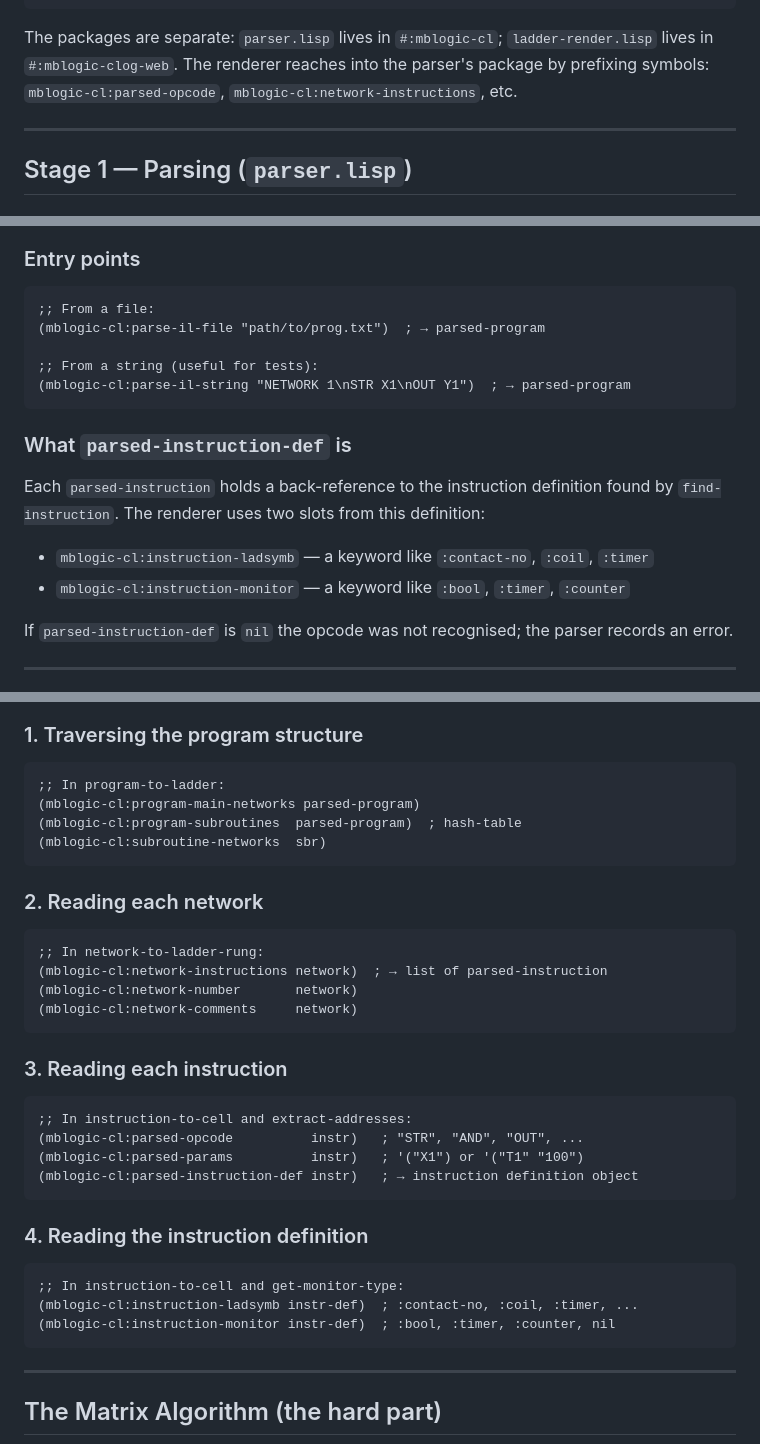
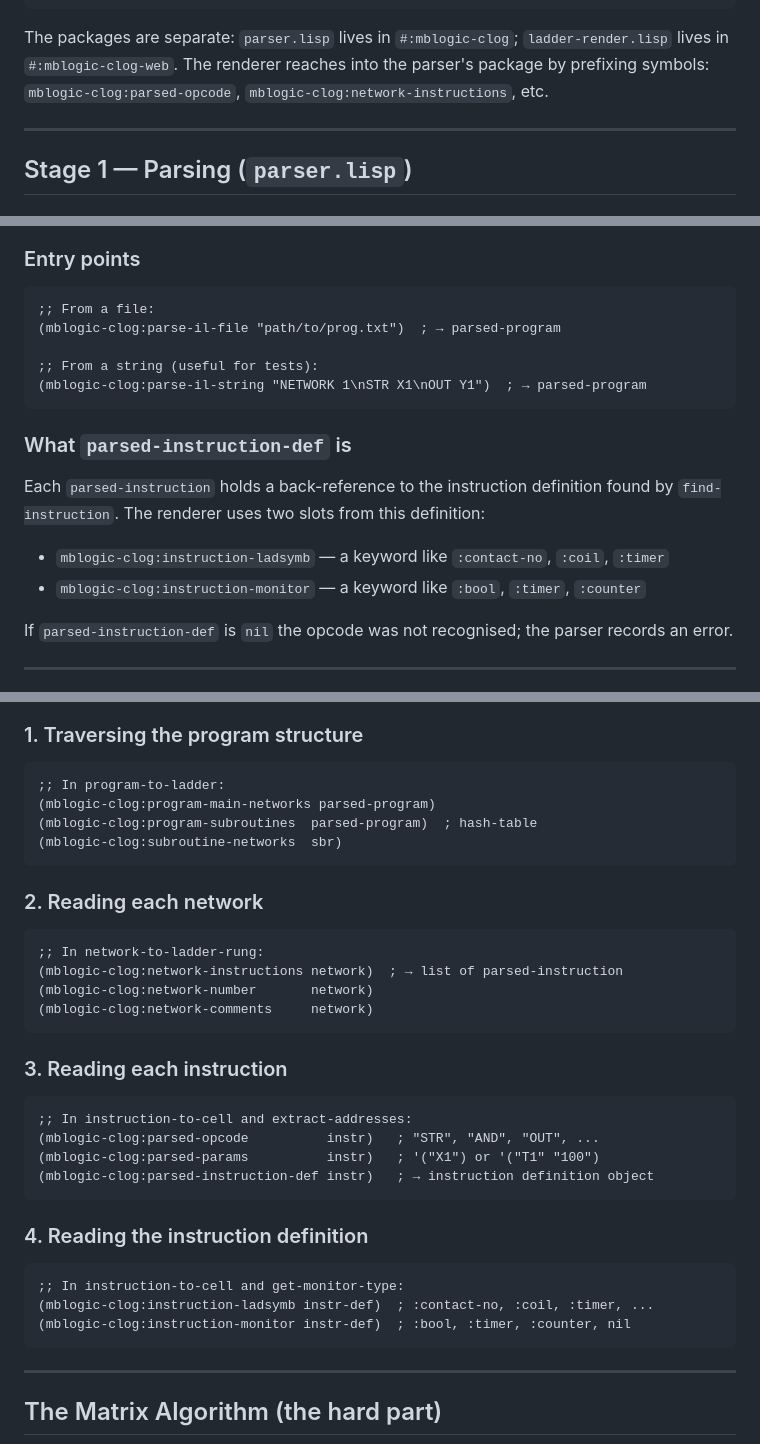
Before and after one commit to brooksg44/mblogic-clog, a Markdown page: learning_guide.md, 3 parts joined by grey strips. GitHub-like rendering.

Commit message:
Update learning_guide.md for mblogic-cl → mblogic-clog rename
Co-Authored-By: Claude Sonnet 4.6 <noreply@anthropic.com>

````diff
--- a/learning_guide.md
+++ b/learning_guide.md
@@ -14,7 +14,7 @@ ladder-program
 JSON sent to browser
 ```
 
-The packages are separate: `parser.lisp` lives in `#:mblogic-cl`; `ladder-render.lisp` lives in `#:mblogic-clog-web`. The renderer reaches into the parser's package by prefixing symbols: `mblogic-cl:parsed-opcode`, `mblogic-cl:network-instructions`, etc.
+The packages are separate: `parser.lisp` lives in `#:mblogic-clog`; `ladder-render.lisp` lives in `#:mblogic-clog-web`. The renderer reaches into the parser's package by prefixing symbols: `mblogic-clog:parsed-opcode`, `mblogic-clog:network-instructions`, etc.
 
 ---
 
@@ -45,18 +45,18 @@ parsed-program
 
 ```lisp
 ;; From a file:
-(mblogic-cl:parse-il-file "path/to/prog.txt")  ; → parsed-program
+(mblogic-clog:parse-il-file "path/to/prog.txt")  ; → parsed-program
 
 ;; From a string (useful for tests):
-(mblogic-cl:parse-il-string "NETWORK 1\nSTR X1\nOUT Y1")  ; → parsed-program
+(mblogic-clog:parse-il-string "NETWORK 1\nSTR X1\nOUT Y1")  ; → parsed-program
 ```
 
 ### What `parsed-instruction-def` is
 
 Each `parsed-instruction` holds a back-reference to the instruction definition found by `find-instruction`. The renderer uses two slots from this definition:
 
-- `mblogic-cl:instruction-ladsymb` — a keyword like `:contact-no`, `:coil`, `:timer`
-- `mblogic-cl:instruction-monitor` — a keyword like `:bool`, `:timer`, `:counter`
+- `mblogic-clog:instruction-ladsymb` — a keyword like `:contact-no`, `:coil`, `:timer`
+- `mblogic-clog:instruction-monitor` — a keyword like `:bool`, `:timer`, `:counter`
 
 If `parsed-instruction-def` is `nil` the opcode was not recognised; the parser records an error.
 
@@ -103,35 +103,35 @@ The renderer reads exactly four things from the parser's objects:
 
 ```lisp
 ;; In program-to-ladder:
-(mblogic-cl:program-main-networks parsed-program)
-(mblogic-cl:program-subroutines  parsed-program)  ; hash-table
-(mblogic-cl:subroutine-networks  sbr)
+(mblogic-clog:program-main-networks parsed-program)
+(mblogic-clog:program-subroutines  parsed-program)  ; hash-table
+(mblogic-clog:subroutine-networks  sbr)
 ```
 
 ### 2. Reading each network
 
 ```lisp
 ;; In network-to-ladder-rung:
-(mblogic-cl:network-instructions network)  ; → list of parsed-instruction
-(mblogic-cl:network-number       network)
-(mblogic-cl:network-comments     network)
+(mblogic-clog:network-instructions network)  ; → list of parsed-instruction
+(mblogic-clog:network-number       network)
+(mblogic-clog:network-comments     network)
 ```
 
 ### 3. Reading each instruction
 
 ```lisp
 ;; In instruction-to-cell and extract-addresses:
-(mblogic-cl:parsed-opcode          instr)   ; "STR", "AND", "OUT", ...
-(mblogic-cl:parsed-params          instr)   ; '("X1") or '("T1" "100")
-(mblogic-cl:parsed-instruction-def instr)   ; → instruction definition object
+(mblogic-clog:parsed-opcode          instr)   ; "STR", "AND", "OUT", ...
+(mblogic-clog:parsed-params          instr)   ; '("X1") or '("T1" "100")
+(mblogic-clog:parsed-instruction-def instr)   ; → instruction definition object
 ```
 
 ### 4. Reading the instruction definition
 
 ```lisp
 ;; In instruction-to-cell and get-monitor-type:
-(mblogic-cl:instruction-ladsymb instr-def)  ; :contact-no, :coil, :timer, ...
-(mblogic-cl:instruction-monitor instr-def)  ; :bool, :timer, :counter, nil
+(mblogic-clog:instruction-ladsymb instr-def)  ; :contact-no, :coil, :timer, ...
+(mblogic-clog:instruction-monitor instr-def)  ; :bool, :timer, :counter, nil
 ```
 
 ---
````
